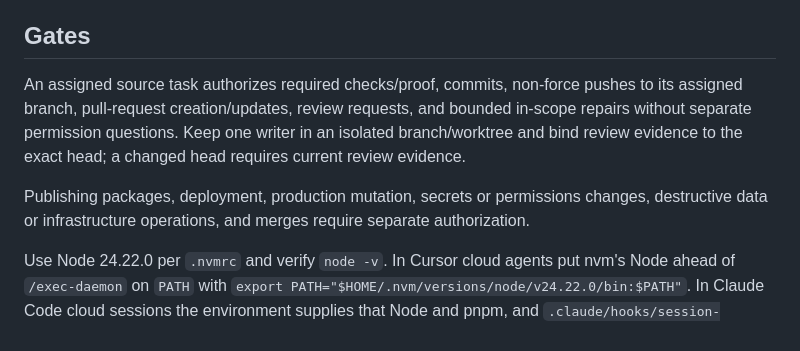
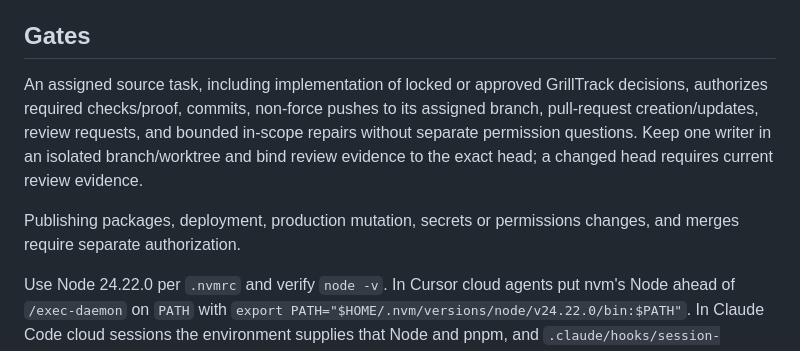
Before and after one commit to dinkuskit/template-store, a Markdown page: AGENTS.md, the part around the change. GitHub-like rendering.

Commit message:
docs: preserve existing gates and name approved decision scope

```diff
--- a/AGENTS.md
+++ b/AGENTS.md
@@ -78,15 +78,15 @@ do not establish released artifact, registry, checkout, or Cloudflare readiness.
 
 ## Gates
 
-An assigned source task authorizes required checks/proof, commits, non-force
+An assigned source task, including implementation of locked or approved
+GrillTrack decisions, authorizes required checks/proof, commits, non-force
 pushes to its assigned branch, pull-request creation/updates, review requests,
 and bounded in-scope repairs without separate permission questions. Keep one
 writer in an isolated branch/worktree and bind review evidence to the exact
 head; a changed head requires current review evidence.
 
 Publishing packages, deployment, production mutation, secrets or permissions
-changes, destructive data or infrastructure operations, and merges require
-separate authorization.
+changes, and merges require separate authorization.
 
 Use Node 24.22.0 per `.nvmrc` and verify `node -v`. In Cursor cloud agents put
 nvm's Node ahead of `/exec-daemon` on `PATH` with
```
Also changed, not shown: 1 other file.
